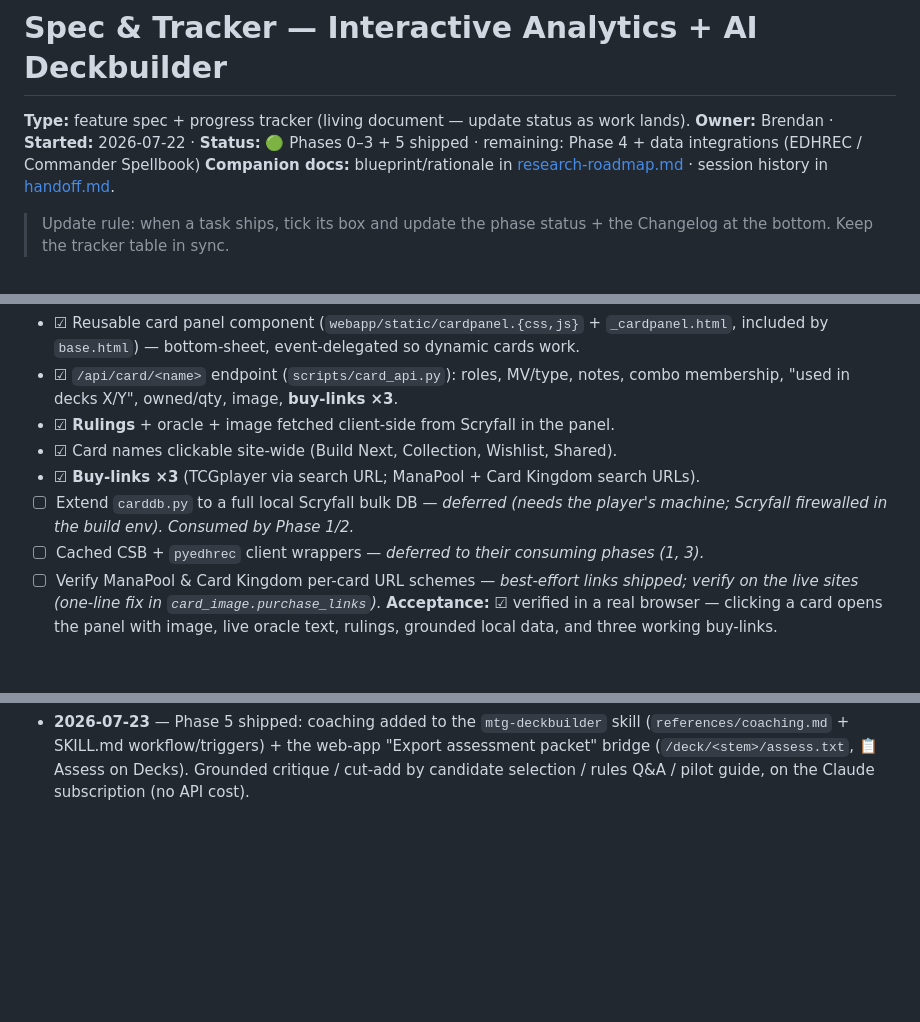
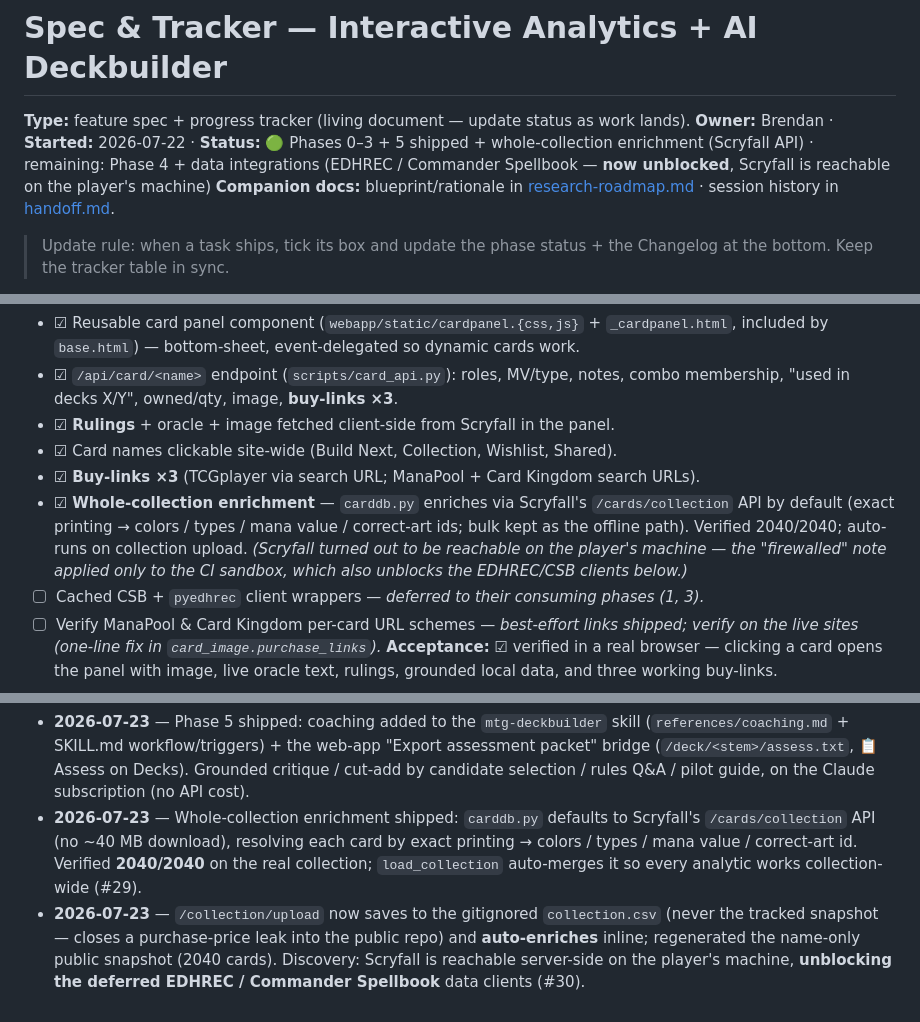
Before and after one commit to bmfrench89/MTGDeckBuilder, a Markdown page: docs/spec-interactive-analytics-ai.md, 3 parts joined by grey strips. Rendered like a GitHub page; blank space fills up the shorter version.

Commit message:
docs(tracker): record whole-collection enrichment + auto-enrich as shipped (#31)
Sync the feature tracker with PRs #29/#30: the Phase 0 "full Scryfall card DB" item
is done (via the /cards/collection API, not a bulk download), auto-enrich-on-upload
shipped, and Scryfall is reachable on the player's machine — which unblocks the
deferred EDHREC / Commander Spellbook data clients. Changelog + status updated.

Co-authored-by: Claude Opus 4.8 <noreply@anthropic.com>

```diff
--- a/docs/spec-interactive-analytics-ai.md
+++ b/docs/spec-interactive-analytics-ai.md
@@ -1,7 +1,7 @@
 # Spec & Tracker — Interactive Analytics + AI Deckbuilder
 
 **Type:** feature spec + progress tracker (living document — update status as work lands).
-**Owner:** Brendan · **Started:** 2026-07-22 · **Status:** 🟢 Phases 0–3 + 5 shipped · remaining: Phase 4 + data integrations (EDHREC / Commander Spellbook)
+**Owner:** Brendan · **Started:** 2026-07-22 · **Status:** 🟢 Phases 0–3 + 5 shipped + whole-collection enrichment (Scryfall API) · remaining: Phase 4 + data integrations (EDHREC / Commander Spellbook — **now unblocked**, Scryfall is reachable on the player's machine)
 **Companion docs:** blueprint/rationale in [research-roadmap.md](research-roadmap.md) ·
 session history in [handoff.md](handoff.md).
 
@@ -65,8 +65,11 @@ Unlocks site-wide interactivity + the data layer later phases consume.
 - ☑ **Rulings** + oracle + image fetched client-side from Scryfall in the panel.
 - ☑ Card names clickable site-wide (Build Next, Collection, Wishlist, Shared).
 - ☑ **Buy-links ×3** (TCGplayer via search URL; ManaPool + Card Kingdom search URLs).
-- ☐ Extend `carddb.py` to a full local Scryfall bulk DB — *deferred (needs the player's
-  machine; Scryfall firewalled in the build env). Consumed by Phase 1/2.*
+- ☑ **Whole-collection enrichment** — `carddb.py` enriches via Scryfall's `/cards/collection`
+  API by default (exact printing → colors / types / mana value / correct-art ids; bulk kept as
+  the offline path). Verified 2040/2040; auto-runs on collection upload. *(Scryfall turned out
+  to be reachable on the player's machine — the "firewalled" note applied only to the CI sandbox,
+  which also unblocks the EDHREC/CSB clients below.)*
 - ☐ Cached CSB + `pyedhrec` client wrappers — *deferred to their consuming phases (1, 3).*
 - ☐ Verify ManaPool & Card Kingdom per-card URL schemes — *best-effort links shipped;
   verify on the live sites (one-line fix in `card_image.purchase_links`).*
@@ -158,3 +161,12 @@ Code on the subscription; no Anthropic API in the app.
   (`references/coaching.md` + SKILL.md workflow/triggers) + the web-app "Export assessment
   packet" bridge (`/deck/<stem>/assess.txt`, 📋 Assess on Decks). Grounded critique / cut-add by
   candidate selection / rules Q&A / pilot guide, on the Claude subscription (no API cost).
+- **2026-07-23** — Whole-collection enrichment shipped: `carddb.py` defaults to Scryfall's
+  `/cards/collection` API (no ~40 MB download), resolving each card by exact printing →
+  colors / types / mana value / correct-art id. Verified **2040/2040** on the real collection;
+  `load_collection` auto-merges it so every analytic works collection-wide (#29).
+- **2026-07-23** — `/collection/upload` now saves to the gitignored `collection.csv` (never the
+  tracked snapshot — closes a purchase-price leak into the public repo) and **auto-enriches**
+  inline; regenerated the name-only public snapshot (2040 cards). Discovery: Scryfall is reachable
+  server-side on the player's machine, **unblocking the deferred EDHREC / Commander Spellbook**
+  data clients (#30).
```
